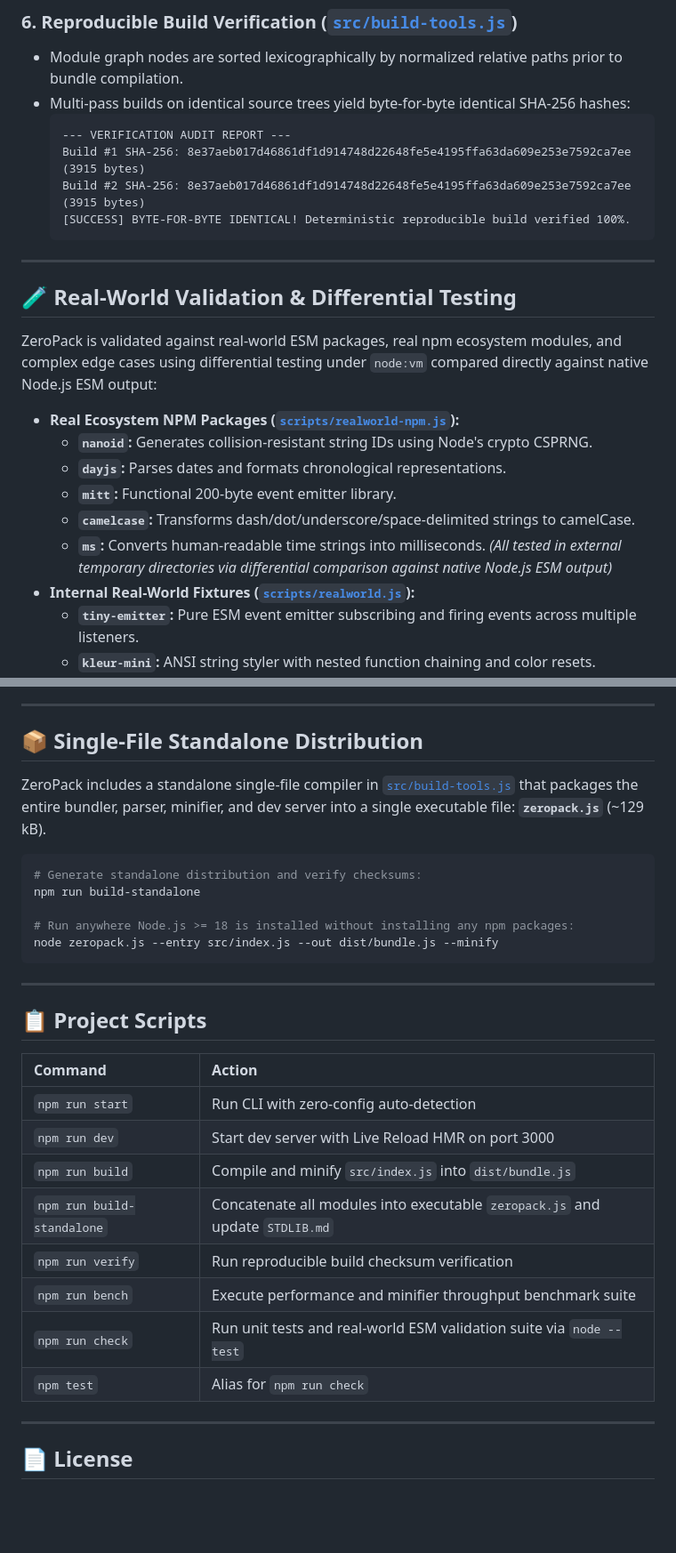
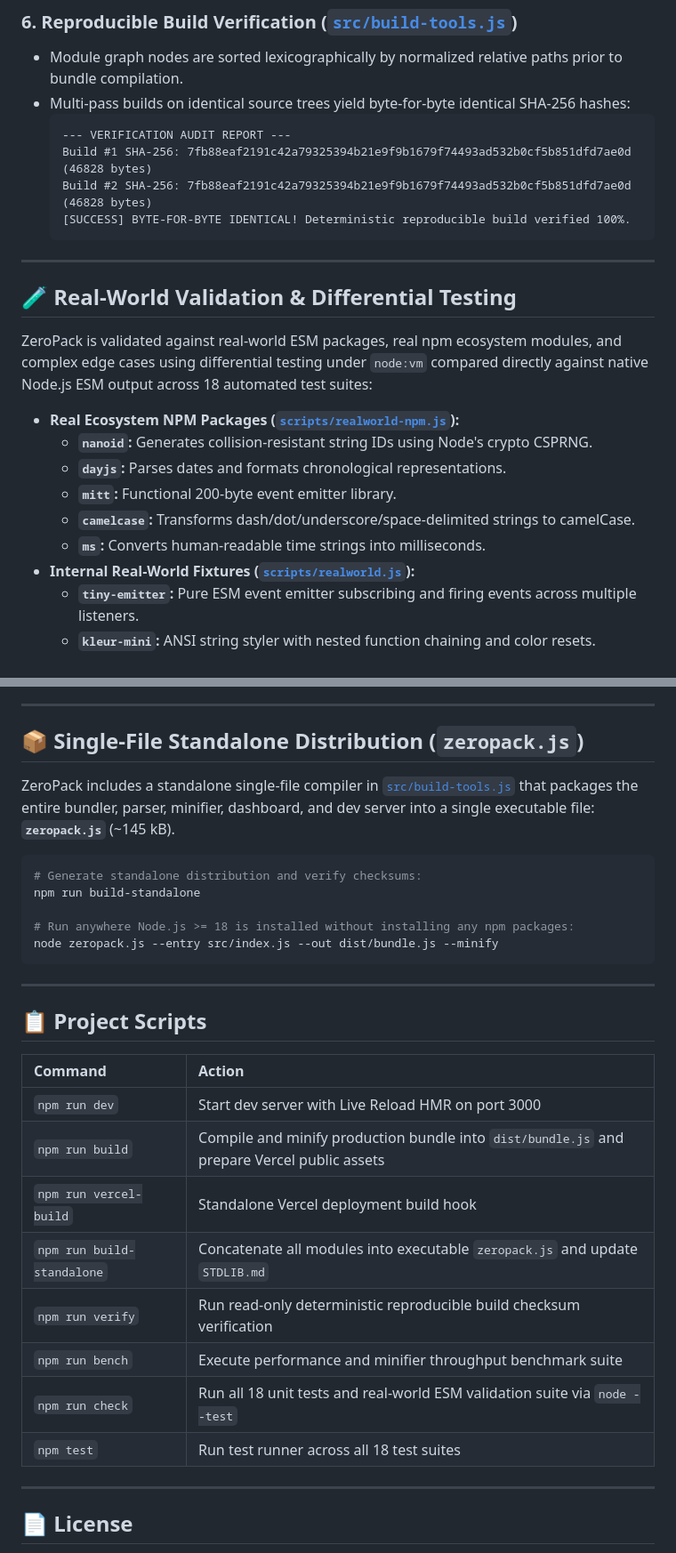
Before and after one commit to Saksham842/Zero-Dependency, a Markdown page: README.md, 2 parts joined by grey strips. Shown at 89% size. GitHub-like rendering; blank space fills up the shorter version.

````diff
--- a/README.md
+++ b/README.md
@@ -349,8 +377,8 @@ Wraps all modules into a scoped Immediately Invoked Function Expression (IIFE) w
 - Multi-pass builds on identical source trees yield byte-for-byte identical SHA-256 hashes:
   ```
   --- VERIFICATION AUDIT REPORT ---
-  Build #1 SHA-256: 8e37aeb017d46861df1d914748d22648fe5e4195ffa63da609e253e7592ca7ee (3915 bytes)
-  Build #2 SHA-256: 8e37aeb017d46861df1d914748d22648fe5e4195ffa63da609e253e7592ca7ee (3915 bytes)
+  Build #1 SHA-256: 7fb88eaf2191c42a79325394b21e9f9b1679f74493ad532b0cf5b851dfd7ae0d (46828 bytes)
+  Build #2 SHA-256: 7fb88eaf2191c42a79325394b21e9f9b1679f74493ad532b0cf5b851dfd7ae0d (46828 bytes)
   [SUCCESS] BYTE-FOR-BYTE IDENTICAL! Deterministic reproducible build verified 100%.
   ```
 
@@ -358,7 +386,7 @@ Wraps all modules into a scoped Immediately Invoked Function Expression (IIFE) w
 
 ## 🧪 Real-World Validation & Differential Testing
 
-ZeroPack is validated against real-world ESM packages, real npm ecosystem modules, and complex edge cases using differential testing under `node:vm` compared directly against native Node.js ESM output:
+ZeroPack is validated against real-world ESM packages, real npm ecosystem modules, and complex edge cases using differential testing under `node:vm` compared directly against native Node.js ESM output across 18 automated test suites:
 
 - **Real Ecosystem NPM Packages ([`scripts/realworld-npm.js`](scripts/realworld-npm.js)):**
   - **`nanoid`:** Generates collision-resistant string IDs using Node's crypto CSPRNG.
@@ -366,7 +394,6 @@ ZeroPack is validated against real-world ESM packages, real npm ecosystem module
   - **`mitt`:** Functional 200-byte event emitter library.
   - **`camelcase`:** Transforms dash/dot/underscore/space-delimited strings to camelCase.
   - **`ms`:** Converts human-readable time strings into milliseconds.
-  *(All tested in external temporary directories via differential comparison against native Node.js ESM output)*
 - **Internal Real-World Fixtures ([`scripts/realworld.js`](scripts/realworld.js)):**
   - **`tiny-emitter`:** Pure ESM event emitter subscribing and firing events across multiple listeners.
   - **`kleur-mini`:** ANSI string styler with nested function chaining and color resets.
@@ -379,9 +406,9 @@ ZeroPack is validated against real-world ESM packages, real npm ecosystem module
 
 ---
 
-## 📦 Single-File Standalone Distribution
+## 📦 Single-File Standalone Distribution (`zeropack.js`)
 
-ZeroPack includes a standalone single-file compiler in [`src/build-tools.js`](src/build-tools.js) that packages the entire bundler, parser, minifier, and dev server into a single executable file: **`zeropack.js`** (~129 kB).
+ZeroPack includes a standalone single-file compiler in [`src/build-tools.js`](src/build-tools.js) that packages the entire bundler, parser, minifier, dashboard, and dev server into a single executable file: **`zeropack.js`** (~145 kB).
 
 ```bash
 # Generate standalone distribution and verify checksums:
@@ -397,14 +424,14 @@ node zeropack.js --entry src/index.js --out dist/bundle.js --minify
 
 | Command | Action |
 | :--- | :--- |
-| `npm run start` | Run CLI with zero-config auto-detection |
 | `npm run dev` | Start dev server with Live Reload HMR on port 3000 |
-| `npm run build` | Compile and minify `src/index.js` into `dist/bundle.js` |
+| `npm run build` | Compile and minify production bundle into `dist/bundle.js` and prepare Vercel public assets |
+| `npm run vercel-build` | Standalone Vercel deployment build hook |
 | `npm run build-standalone` | Concatenate all modules into executable `zeropack.js` and update `STDLIB.md` |
-| `npm run verify` | Run reproducible build checksum verification |
+| `npm run verify` | Run read-only deterministic reproducible build checksum verification |
 | `npm run bench` | Execute performance and minifier throughput benchmark suite |
-| `npm run check` | Run unit tests and real-world ESM validation suite via `node --test` |
-| `npm test` | Alias for `npm run check` |
+| `npm run check` | Run all 18 unit tests and real-world ESM validation suite via `node --test` |
+| `npm test` | Run test runner across all 18 test suites |
 
 ---
 
````
Also changed, not shown: other parts of README.md (+55 -27 lines).
